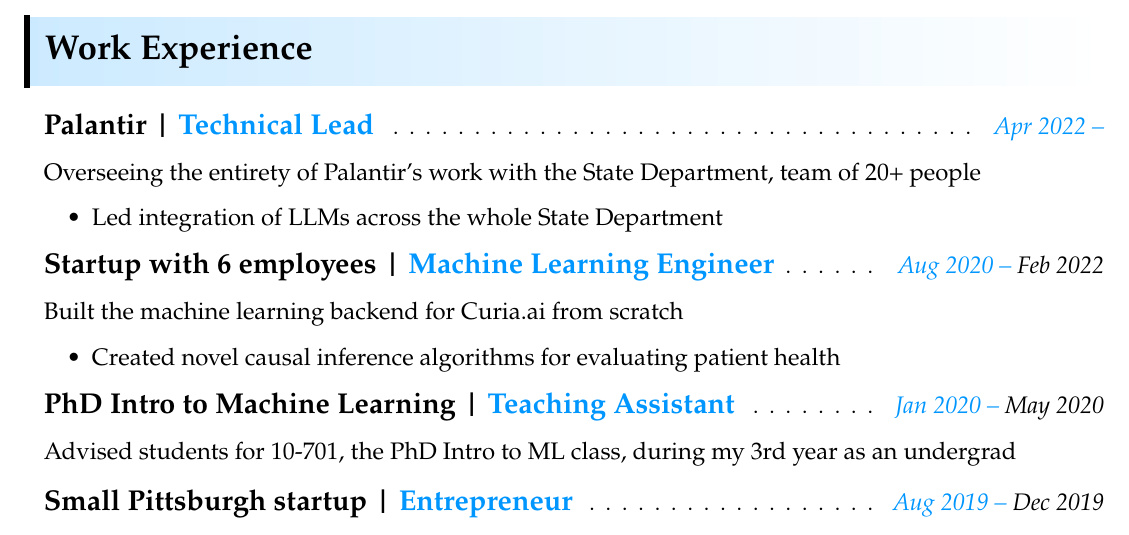
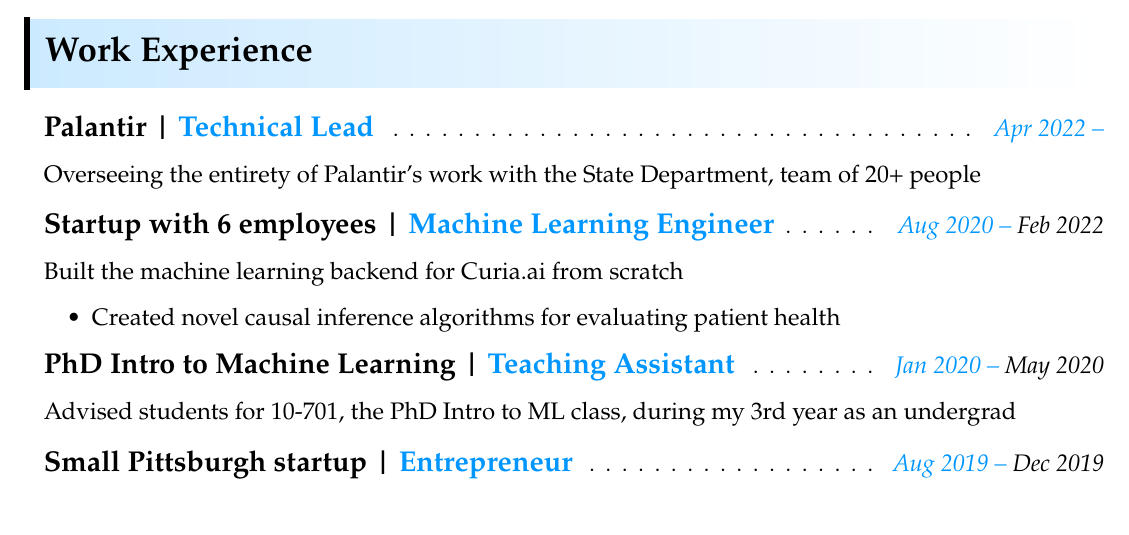
Before and after one commit to Mochael/resume, a LaTeX CV (Michael_Kronovet_Resume.tex): part of the page, cut so that both start at the same text. Compiled offline with pdfLaTeX.

Commit message:
minor wording change

```diff
--- a/Michael_Kronovet_Resume.tex
+++ b/Michael_Kronovet_Resume.tex
@@ -146,9 +146,9 @@
 \begin{enumerate}[leftmargin=10pt]
 	\item[] \textbf{\Large Palantir | \textcolor{myBlue}{Technical Lead}}  \cftdotfill{\cftdotsep} \large \textit{\textcolor{myBlue}{Apr 2022 --}}\\
 	\item[] \large Overseeing the entirety of Palantir's work with the State Department, team of 20+ people
-	\begin{itemize}
-		\resitem{Led integration of LLMs across the whole State Department}
-	\end{itemize}
+	% \begin{itemize}
+	% 	\resitem{Led integration of LLMs across the whole State Department}
+	% \end{itemize}
 \end{enumerate}
 
 \begin{enumerate}[leftmargin=10pt]
```
Also changed, not shown: Michael_Kronovet_Resume.pdf, 3 other files.
